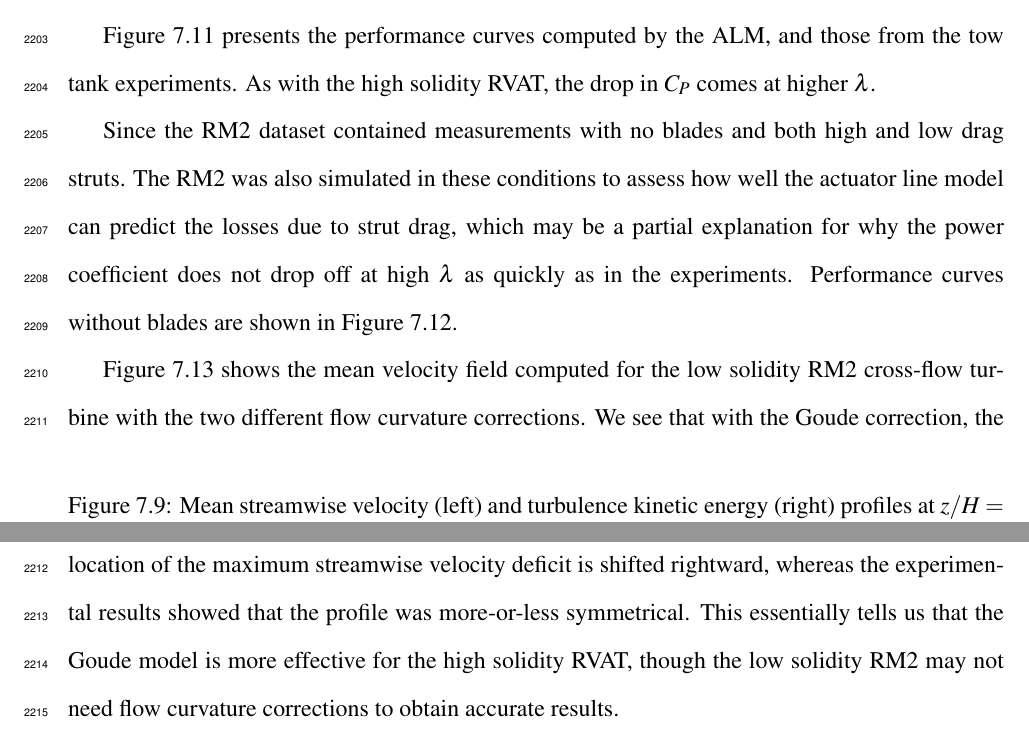
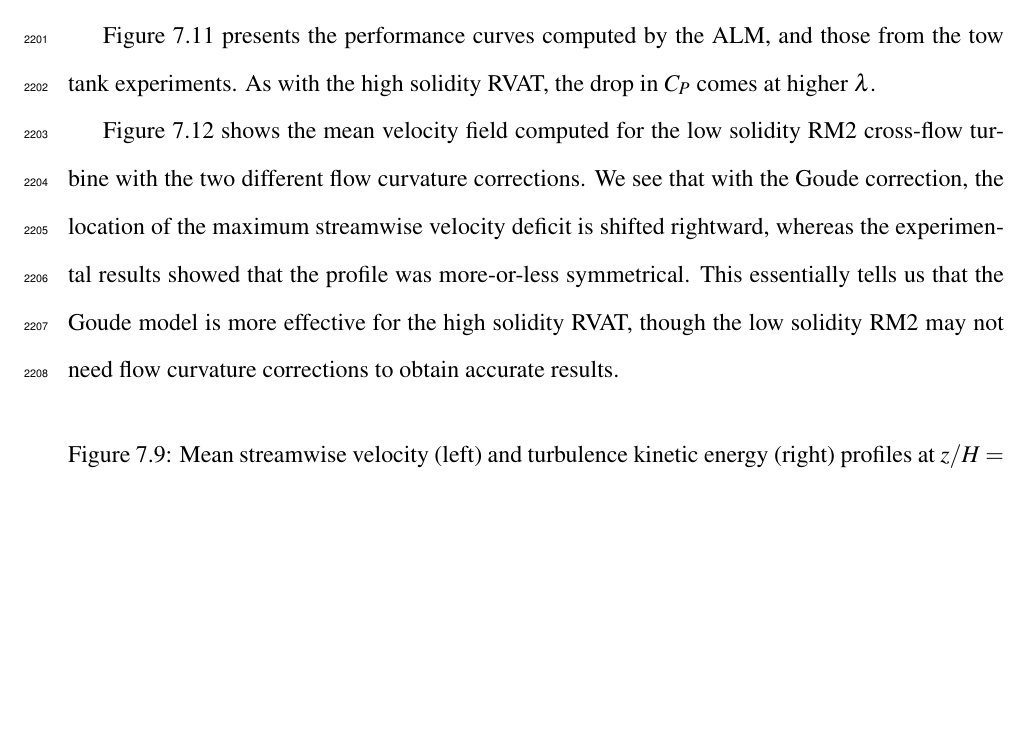
Before and after one commit to petebachant/PhD-thesis, a LaTeX thesis (thesis.tex, which reads chapters/ALM.tex): two parts of pages 110 and 111 of 132 before the commit and part of page 110 of 132 after it, the two joined at a grey line, cut so that both start at the same text, the shorter picture padded with empty space. Compiled offline with pdfLaTeX.

Commit message:
Remove RM2 ALM strut drag stuff; resolves #15

```diff
--- a/chapters/ALM.tex
+++ b/chapters/ALM.tex
@@ -733,9 +733,3 @@ $\lambda$.
     \label{fig:RM2-ALM-perf-curves}
 \end{figure}
 
-Since the RM2 dataset contained measurements with no blades and both high and
-low drag struts. The RM2 was also simulated in these conditions to assess how
-well the actuator line model can predict the losses due to strut drag, which may
-be a partial explanation for why the power coefficient does not drop off at high
-$\lambda$ as quickly as in the experiments. Performance curves without blades
-are shown in Figure~\ref{fig:RM2-ALM-strut-perf}.
@@ -747,6 +736,3 @@ are shown in Figure~\ref{fig:RM2-ALM-strut-perf}.
-    \label{fig:RM2-ALM-strut-perf}
-\end{figure}
-
 Figure~\ref{fig:RM2-ALM-flow-curvature} shows the mean velocity field computed
 for the low solidity RM2 cross-flow turbine with the two different flow
 curvature corrections. We see that with the Goude correction, the location of
```
Also changed, not shown: chapters/ALM.tex (5 more changed lines).
